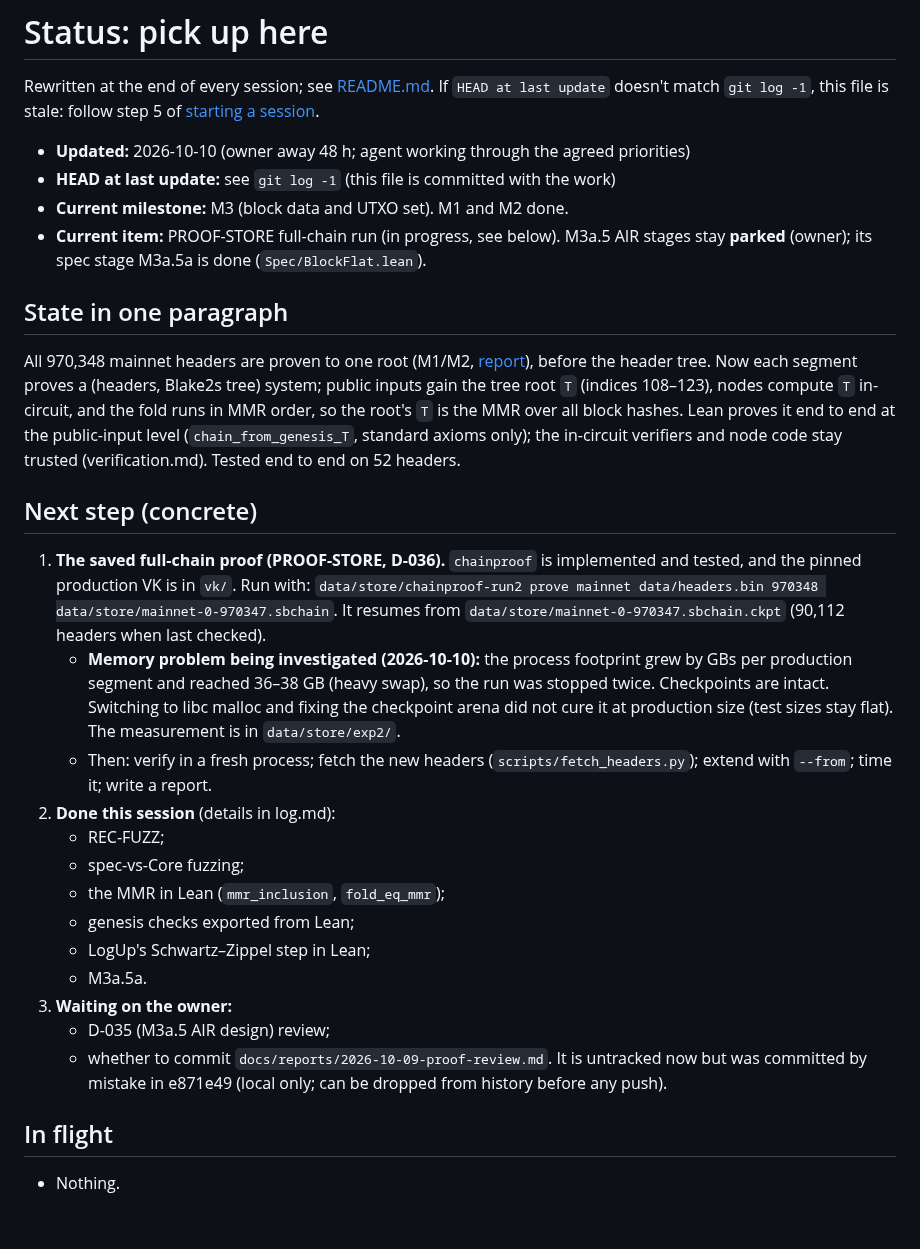
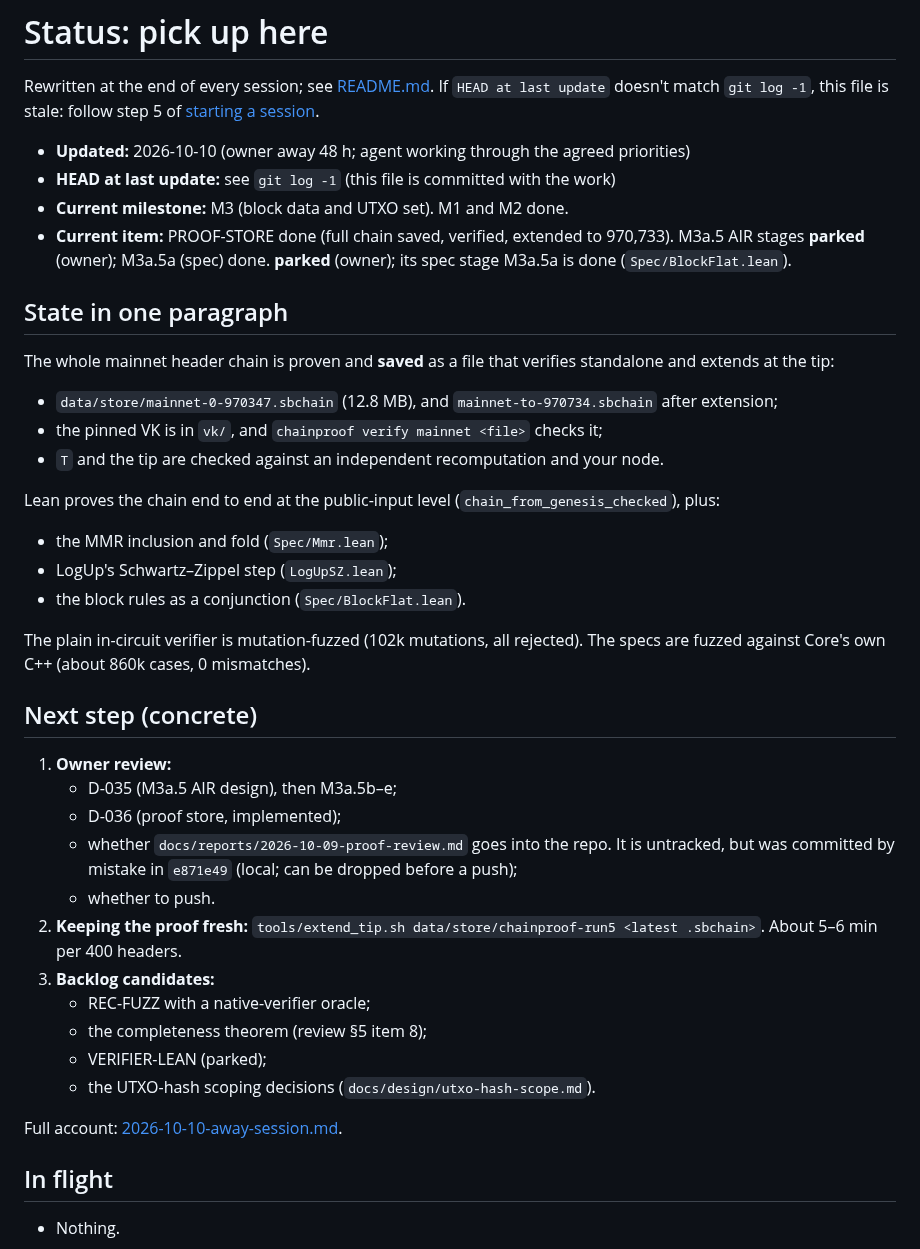
Before and after one commit to starknet-innovation/starked-bitcoin, a Markdown page: docs/project/status.md, the part around the change. Drawn GitHub-style; blank space fills up the shorter version.

```diff
--- a/docs/project/status.md
+++ b/docs/project/status.md
@@ -7,43 +7,42 @@ follow step 5 of [starting a session](README.md#starting-a-session-pick-up-work)
 - **Updated:** 2026-10-10 (owner away 48 h; agent working through the agreed priorities)
 - **HEAD at last update:** see `git log -1` (this file is committed with the work)
 - **Current milestone:** M3 (block data and UTXO set). M1 and M2 done.
-- **Current item:** PROOF-STORE full-chain run (in progress, see below). M3a.5 AIR stages stay
+- **Current item:** PROOF-STORE done (full chain saved, verified, extended to 970,733). M3a.5 AIR stages **parked** (owner); M3a.5a (spec) done.
   **parked** (owner); its spec stage M3a.5a is done (`Spec/BlockFlat.lean`).
 
 ## State in one paragraph
 
-All 970,348 mainnet headers are proven to one root (M1/M2, [report](../reports/2026-10-08-full-chain.md)),
-before the header tree. Now each segment proves a (headers, Blake2s tree) system;
-public inputs gain the tree root `T` (indices 108–123), nodes compute `T` in-circuit,
-and the fold runs in MMR order, so the root's `T` is the MMR over all block hashes.
-Lean proves it end to end at the public-input level (`chain_from_genesis_T`,
-standard axioms only); the in-circuit verifiers and node code stay trusted
-(verification.md). Tested end to end on 52 headers.
+The whole mainnet header chain is proven and **saved** as a file that verifies standalone and extends
+at the tip:
+- `data/store/mainnet-0-970347.sbchain` (12.8 MB), and `mainnet-to-970734.sbchain` after extension;
+- the pinned VK is in `vk/`, and `chainproof verify mainnet <file>` checks it;
+- `T` and the tip are checked against an independent recomputation and your node.
+
+Lean proves the chain end to end at the public-input level (`chain_from_genesis_checked`), plus:
+- the MMR inclusion and fold (`Spec/Mmr.lean`);
+- LogUp's Schwartz–Zippel step (`LogUpSZ.lean`);
+- the block rules as a conjunction (`Spec/BlockFlat.lean`).
+
+The plain in-circuit verifier is mutation-fuzzed (102k mutations, all rejected). The specs are fuzzed
+against Core's own C++ (about 860k cases, 0 mismatches).
 
 ## Next step (concrete)
 
-1. **The saved full-chain proof (PROOF-STORE, D-036).** `chainproof` is implemented and tested, and the
-   pinned production VK is in `vk/`. Run with:
-   `data/store/chainproof-run2 prove mainnet data/headers.bin 970348 data/store/mainnet-0-970347.sbchain`.
-   It resumes from `data/store/mainnet-0-970347.sbchain.ckpt` (90,112 headers when last checked).
-   - **Memory problem being investigated (2026-10-10):** the process footprint grew by GBs per production
-     segment and reached 36–38 GB (heavy swap), so the run was stopped twice. Checkpoints are intact.
-     Switching to libc malloc and fixing the checkpoint arena did not cure it at production size (test
-     sizes stay flat). The measurement is in `data/store/exp2/`.
-   - Then: verify in a fresh process; fetch the new headers (`scripts/fetch_headers.py`); extend with
-     `--from`; time it; write a report.
-2. **Done this session** (details in log.md):
-   - REC-FUZZ;
-   - spec-vs-Core fuzzing;
-   - the MMR in Lean (`mmr_inclusion`, `fold_eq_mmr`);
-   - genesis checks exported from Lean;
-   - LogUp's Schwartz–Zippel step in Lean;
-   - M3a.5a.
-3. **Waiting on the owner:**
-   - D-035 (M3a.5 AIR design) review;
-   - whether to commit `docs/reports/2026-10-09-proof-review.md`. It is untracked now but was committed
-     by mistake in e871e49 (local only; can be dropped from history before any push).
+1. **Owner review:**
+   - D-035 (M3a.5 AIR design), then M3a.5b–e;
+   - D-036 (proof store, implemented);
+   - whether `docs/reports/2026-10-09-proof-review.md` goes into the repo. It is untracked, but was
+     committed by mistake in `e871e49` (local; can be dropped before a push);
+   - whether to push.
+2. **Keeping the proof fresh:** `tools/extend_tip.sh data/store/chainproof-run5 <latest .sbchain>`.
+   About 5–6 min per 400 headers.
+3. **Backlog candidates:**
+   - REC-FUZZ with a native-verifier oracle;
+   - the completeness theorem (review §5 item 8);
+   - VERIFIER-LEAN (parked);
+   - the UTXO-hash scoping decisions (`docs/design/utxo-hash-scope.md`).
 
+Full account: [2026-10-10-away-session.md](../reports/2026-10-10-away-session.md).
 
 ## In flight
 
```
Also changed, not shown: docs/project/log.md (+37 -0 lines).
